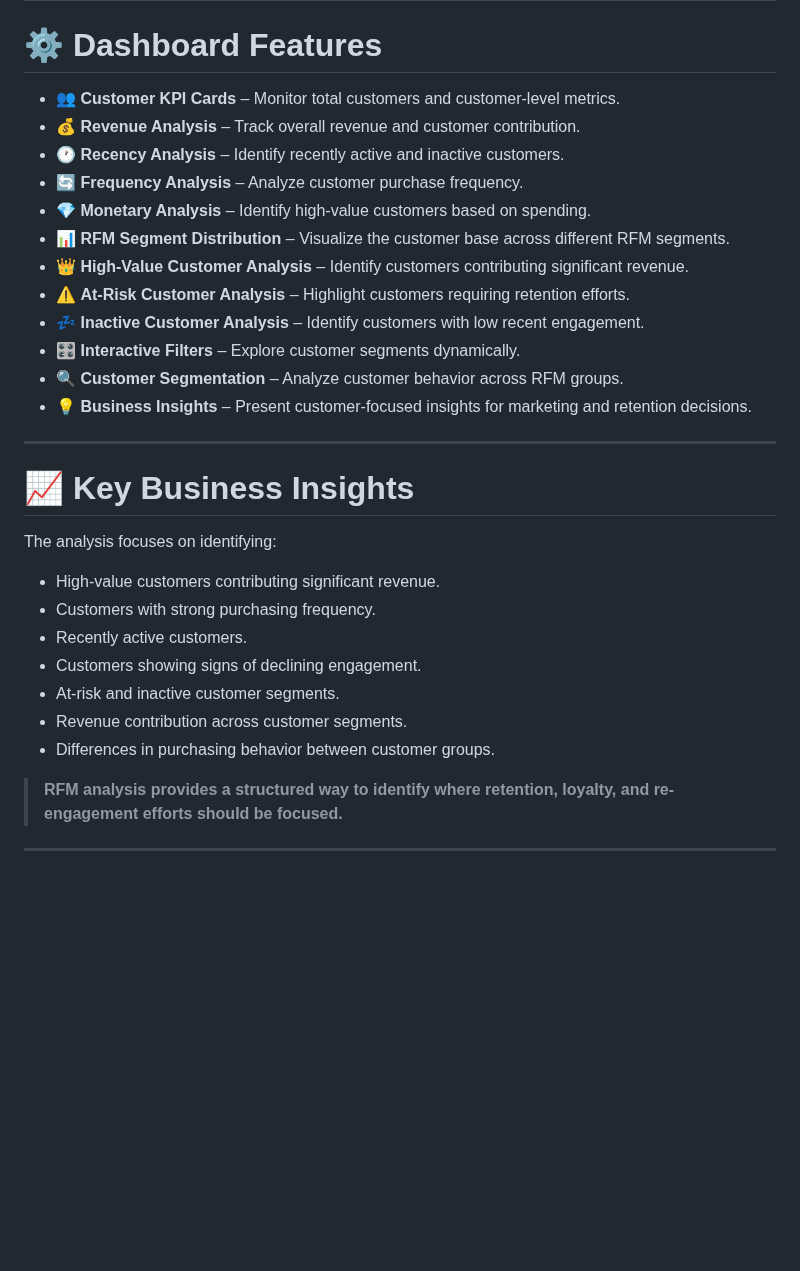
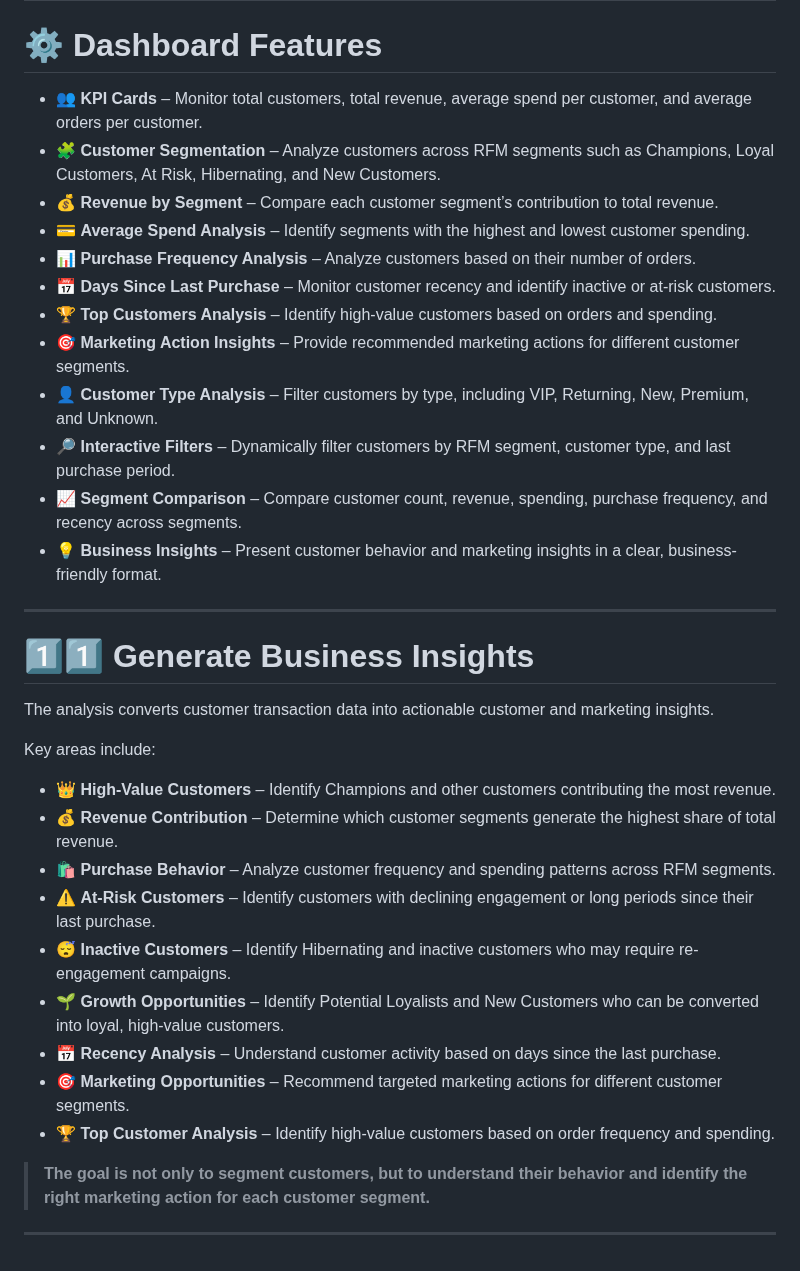
Before and after one commit to sutharshiv482-coder/Customer-Segmentation-RFM-Analysis, a Markdown page: README.md, the part around one of its changes. Drawn GitHub-style; blank space fills up the shorter version.

```diff
--- a/README.md
+++ b/README.md
@@ -302,34 +302,38 @@ Analysis areas include:
 
 # ⚙️ Dashboard Features
 
-- 👥 **Customer KPI Cards** – Monitor total customers and customer-level metrics.
-- 💰 **Revenue Analysis** – Track overall revenue and customer contribution.
-- 🕐 **Recency Analysis** – Identify recently active and inactive customers.
-- 🔄 **Frequency Analysis** – Analyze customer purchase frequency.
-- 💎 **Monetary Analysis** – Identify high-value customers based on spending.
-- 📊 **RFM Segment Distribution** – Visualize the customer base across different RFM segments.
-- 👑 **High-Value Customer Analysis** – Identify customers contributing significant revenue.
-- ⚠️ **At-Risk Customer Analysis** – Highlight customers requiring retention efforts.
-- 💤 **Inactive Customer Analysis** – Identify customers with low recent engagement.
-- 🎛️ **Interactive Filters** – Explore customer segments dynamically.
-- 🔍 **Customer Segmentation** – Analyze customer behavior across RFM groups.
-- 💡 **Business Insights** – Present customer-focused insights for marketing and retention decisions.
+- 👥 **KPI Cards** – Monitor total customers, total revenue, average spend per customer, and average orders per customer.
+- 🧩 **Customer Segmentation** – Analyze customers across RFM segments such as Champions, Loyal Customers, At Risk, Hibernating, and New Customers.
+- 💰 **Revenue by Segment** – Compare each customer segment’s contribution to total revenue.
+- 💳 **Average Spend Analysis** – Identify segments with the highest and lowest customer spending.
+- 📊 **Purchase Frequency Analysis** – Analyze customers based on their number of orders.
+- 📅 **Days Since Last Purchase** – Monitor customer recency and identify inactive or at-risk customers.
+- 🏆 **Top Customers Analysis** – Identify high-value customers based on orders and spending.
+- 🎯 **Marketing Action Insights** – Provide recommended marketing actions for different customer segments.
+- 👤 **Customer Type Analysis** – Filter customers by type, including VIP, Returning, New, Premium, and Unknown.
+- 🔎 **Interactive Filters** – Dynamically filter customers by RFM segment, customer type, and last purchase period.
+- 📈 **Segment Comparison** – Compare customer count, revenue, spending, purchase frequency, and recency across segments.
+- 💡 **Business Insights** – Present customer behavior and marketing insights in a clear, business-friendly format.
 
 ---
 
 
-# 📈 Key Business Insights
+# 1️⃣1️⃣ Generate Business Insights
 
-The analysis focuses on identifying:
+The analysis converts customer transaction data into actionable customer and marketing insights.
 
-- High-value customers contributing significant revenue.
-- Customers with strong purchasing frequency.
-- Recently active customers.
-- Customers showing signs of declining engagement.
-- At-risk and inactive customer segments.
-- Revenue contribution across customer segments.
-- Differences in purchasing behavior between customer groups.
+Key areas include:
 
-> **RFM analysis provides a structured way to identify where retention, loyalty, and re-engagement efforts should be focused.**
+- 👑 **High-Value Customers** – Identify Champions and other customers contributing the most revenue.
+- 💰 **Revenue Contribution** – Determine which customer segments generate the highest share of total revenue.
+- 🛍️ **Purchase Behavior** – Analyze customer frequency and spending patterns across RFM segments.
+- ⚠️ **At-Risk Customers** – Identify customers with declining engagement or long periods since their last purchase.
+- 😴 **Inactive Customers** – Identify Hibernating and inactive customers who may require re-engagement campaigns.
+- 🌱 **Growth Opportunities** – Identify Potential Loyalists and New Customers who can be converted into loyal, high-value customers.
+- 📅 **Recency Analysis** – Understand customer activity based on days since the last purchase.
+- 🎯 **Marketing Opportunities** – Recommend targeted marketing actions for different customer segments.
+- 🏆 **Top Customer Analysis** – Identify high-value customers based on order frequency and spending.
+
+> **The goal is not only to segment customers, but to understand their behavior and identify the right marketing action for each customer segment.**
 
 ---
```
Also changed, not shown: other parts of README.md (+1 -1 lines).
